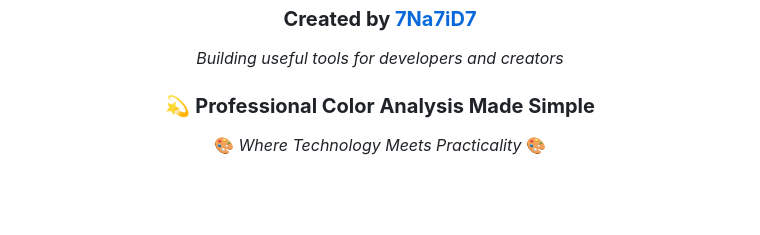
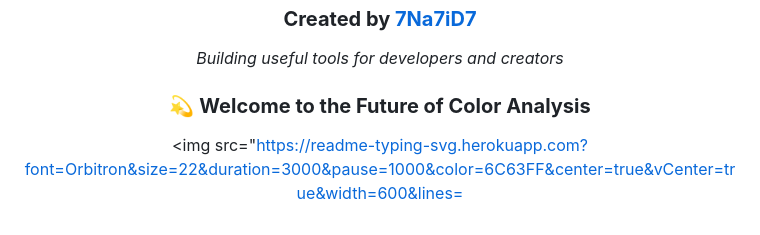
Before and after one commit to 7Na7iD7/pixelcheckpro, a Markdown page: README.md, the part around the change. Drawn GitHub-style; blank space fills up the shorter version.

```diff
--- a/README.md
+++ b/README.md
@@ -362,8 +362,6 @@ git push origin feature/NewFeature
 
 *Building useful tools for developers and creators*
 
-### 💫 **Professional Color Analysis Made Simple**
+### 💫 **Welcome to the Future of Color Analysis**
 
-🎨 *Where Technology Meets Practicality* 🎨
-
-</div>
+<img src="https://readme-typing-svg.herokuapp.com?font=Orbitron&size=22&duration=3000&pause=1000&color=6C63FF&center=true&vCenter=true&width=600&lines=
```
